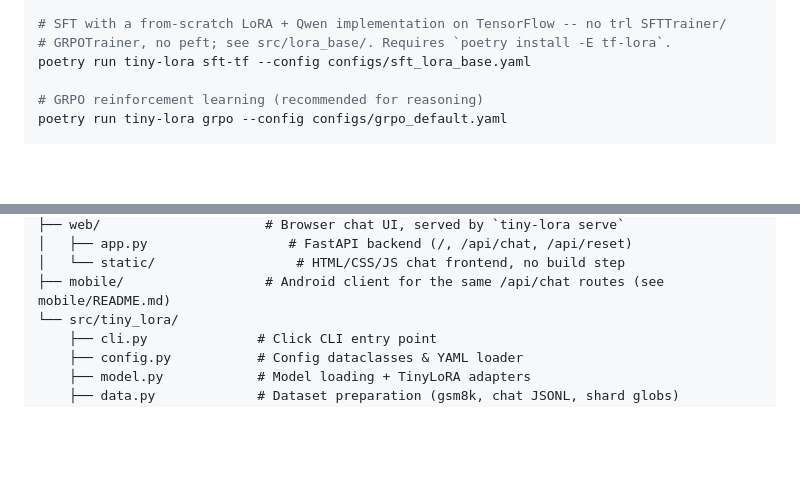
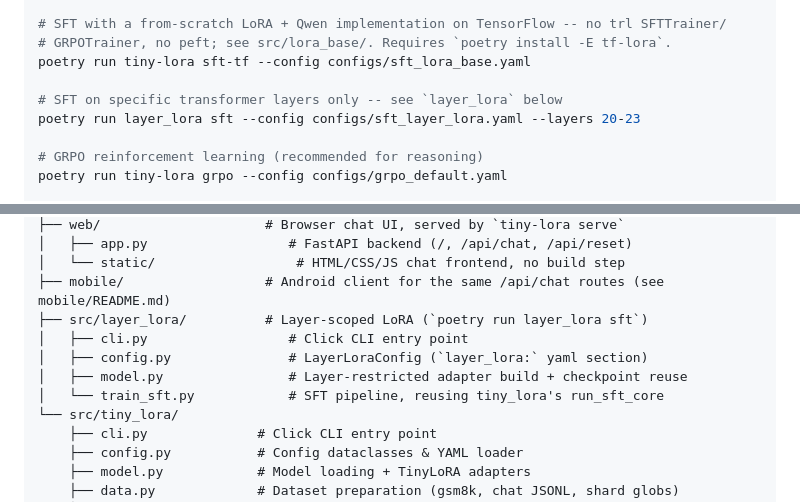
Before and after one commit to caglanakpinar/qwen_customized_with_tiny_lora, a Markdown page: README.md, 2 parts joined by grey strips. Rendered like a GitHub page; blank space fills up the shorter version.

```diff
--- a/README.md
+++ b/README.md
@@ -45,6 +45,9 @@ poetry run tiny-lora sft --config configs/sft_default.yaml
 # SFT with a from-scratch LoRA + Qwen implementation on TensorFlow -- no trl SFTTrainer/
 # GRPOTrainer, no peft; see src/lora_base/. Requires `poetry install -E tf-lora`.
 poetry run tiny-lora sft-tf --config configs/sft_lora_base.yaml
+
+# SFT on specific transformer layers only -- see `layer_lora` below
+poetry run layer_lora sft --config configs/sft_layer_lora.yaml --layers 20-23
 
 # GRPO reinforcement learning (recommended for reasoning)
 poetry run tiny-lora grpo --config configs/grpo_default.yaml
@@ -242,6 +302,11 @@ llm_with_tiny_lora/
 │   ├── app.py                  # FastAPI backend (/, /api/chat, /api/reset)
 │   └── static/                  # HTML/CSS/JS chat frontend, no build step
 ├── mobile/                  # Android client for the same /api/chat routes (see mobile/README.md)
+├── src/layer_lora/          # Layer-scoped LoRA (`poetry run layer_lora sft`)
+│   ├── cli.py                  # Click CLI entry point
+│   ├── config.py               # LayerLoraConfig (`layer_lora:` yaml section)
+│   ├── model.py                # Layer-restricted adapter build + checkpoint reuse
+│   └── train_sft.py            # SFT pipeline, reusing tiny_lora's run_sft_core
 └── src/tiny_lora/
     ├── cli.py              # Click CLI entry point
     ├── config.py           # Config dataclasses & YAML loader
```
Also changed, not shown: other parts of README.md (+58 -1 lines).
